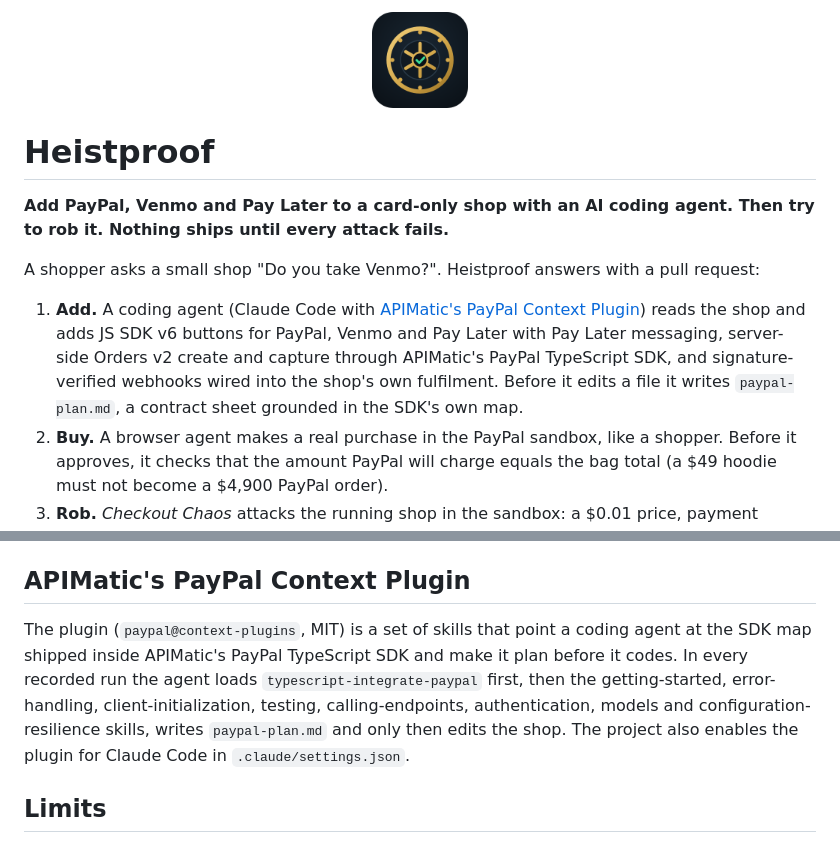
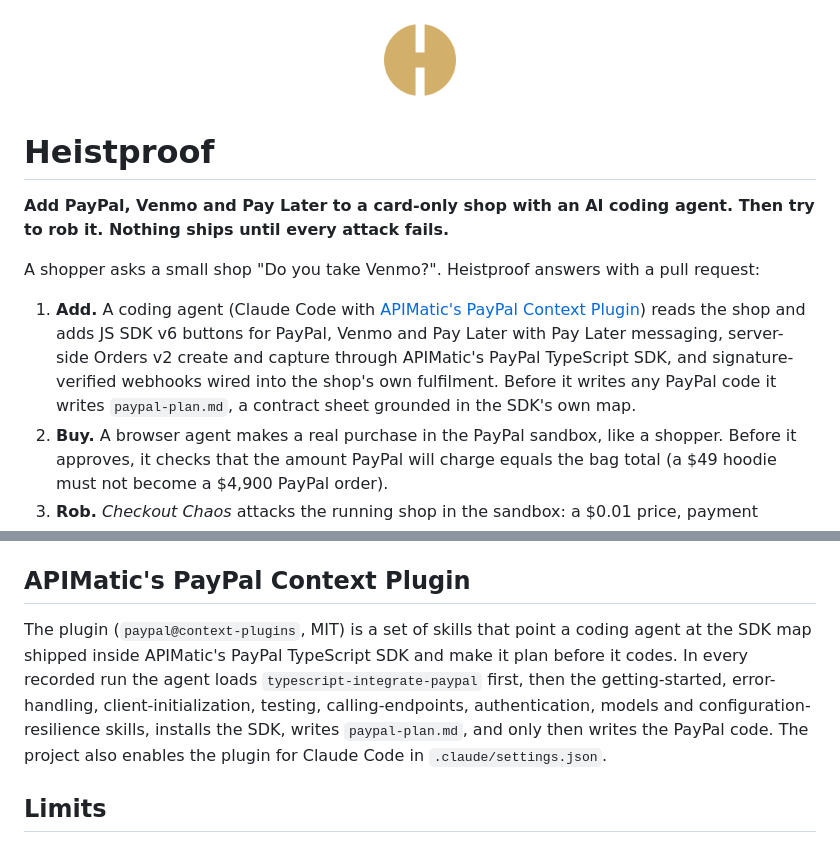
Before and after one commit to eric2612115/heistproof, a Markdown page: README.md, 2 parts joined by grey strips. GitHub-like rendering; pictures changed too: assets/logo-512.png.

```diff
--- a/README.md
+++ b/README.md
@@ -6,7 +6,7 @@
 
 A shopper asks a small shop "Do you take Venmo?". Heistproof answers with a pull request:
 
-1. **Add.** A coding agent (Claude Code with [APIMatic's PayPal Context Plugin](https://github.com/context-plugins/plugin-marketplace/tree/main/plugins/paypal)) reads the shop and adds JS SDK v6 buttons for PayPal, Venmo and Pay Later with Pay Later messaging, server-side Orders v2 create and capture through APIMatic's PayPal TypeScript SDK, and signature-verified webhooks wired into the shop's own fulfilment. Before it edits a file it writes `paypal-plan.md`, a contract sheet grounded in the SDK's own map.
+1. **Add.** A coding agent (Claude Code with [APIMatic's PayPal Context Plugin](https://github.com/context-plugins/plugin-marketplace/tree/main/plugins/paypal)) reads the shop and adds JS SDK v6 buttons for PayPal, Venmo and Pay Later with Pay Later messaging, server-side Orders v2 create and capture through APIMatic's PayPal TypeScript SDK, and signature-verified webhooks wired into the shop's own fulfilment. Before it writes any PayPal code it writes `paypal-plan.md`, a contract sheet grounded in the SDK's own map.
 2. **Buy.** A browser agent makes a real purchase in the PayPal sandbox, like a shopper. Before it approves, it checks that the amount PayPal will charge equals the bag total (a $49 hoodie must not become a $4,900 PayPal order).
 3. **Rob.** *Checkout Chaos* attacks the running shop in the sandbox: a $0.01 price, payment claimed for an order nobody approved, shipping on approval alone, forged and replayed webhooks, events out of order, a double-click capture, a card declined at capture (PayPal's own negative-testing header), bad bags and a hunt for the secret in the browser.
 4. **Fix.** Anything that works for the attacker goes back to the coding agent with the evidence, and the whole check runs again.
@@ -150,7 +150,7 @@ report + fix loop + branch with HEISTPROOF-REPORT.md
 
 ## APIMatic's PayPal Context Plugin
 
-The plugin (`paypal@context-plugins`, MIT) is a set of skills that point a coding agent at the SDK map shipped inside APIMatic's PayPal TypeScript SDK and make it plan before it codes. In every recorded run the agent loads `typescript-integrate-paypal` first, then the getting-started, error-handling, client-initialization, testing, calling-endpoints, authentication, models and configuration-resilience skills, writes `paypal-plan.md` and only then edits the shop. The project also enables the plugin for Claude Code in `.claude/settings.json`.
+The plugin (`paypal@context-plugins`, MIT) is a set of skills that point a coding agent at the SDK map shipped inside APIMatic's PayPal TypeScript SDK and make it plan before it codes. In every recorded run the agent loads `typescript-integrate-paypal` first, then the getting-started, error-handling, client-initialization, testing, calling-endpoints, authentication, models and configuration-resilience skills, installs the SDK, writes `paypal-plan.md`, and only then writes the PayPal code. The project also enables the plugin for Claude Code in `.claude/settings.json`.
 
 ## Limits
 
```
Also changed, not shown: 5 other files.
